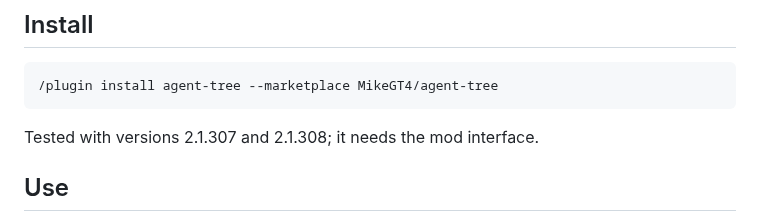
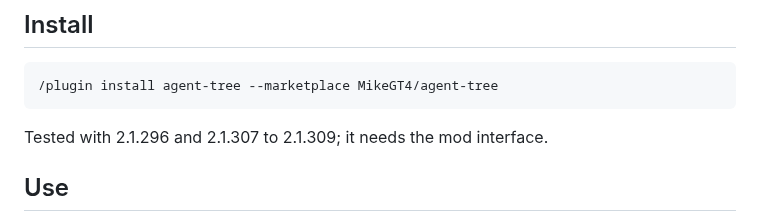
Before and after one commit to MikeGT4/agent-tree, a Markdown page: README.md, the part around the change. Rendered like a GitHub page.

````diff
--- a/README.md
+++ b/README.md
@@ -12,7 +12,7 @@ A terminal side pane for Claude Code that draws a session's agents as a tree of
 /plugin install agent-tree --marketplace MikeGT4/agent-tree
 ```
 
-Tested with versions 2.1.307 and 2.1.308; it needs the mod interface.
+Tested with 2.1.296 and 2.1.307 to 2.1.309; it needs the mod interface.
 
 ## Use
 
````
Also changed, not shown: README.de.md (+2 -2 lines), docs/agent-tree-de.gif (added), docs/agent-tree.png (deleted).
